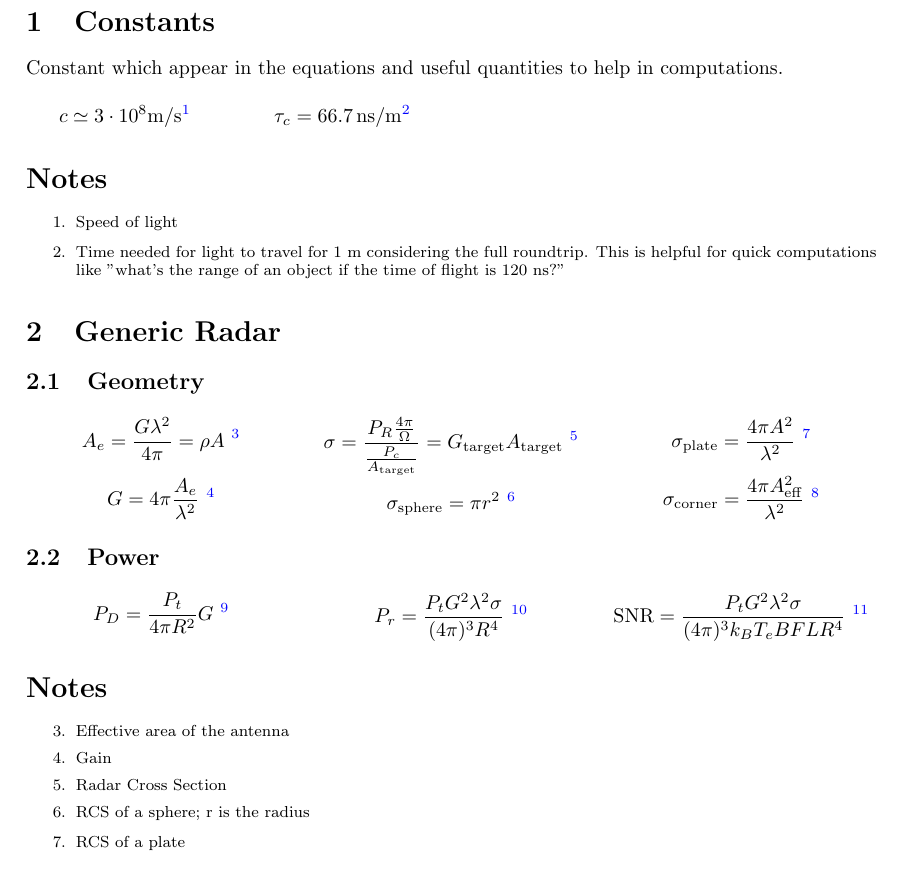
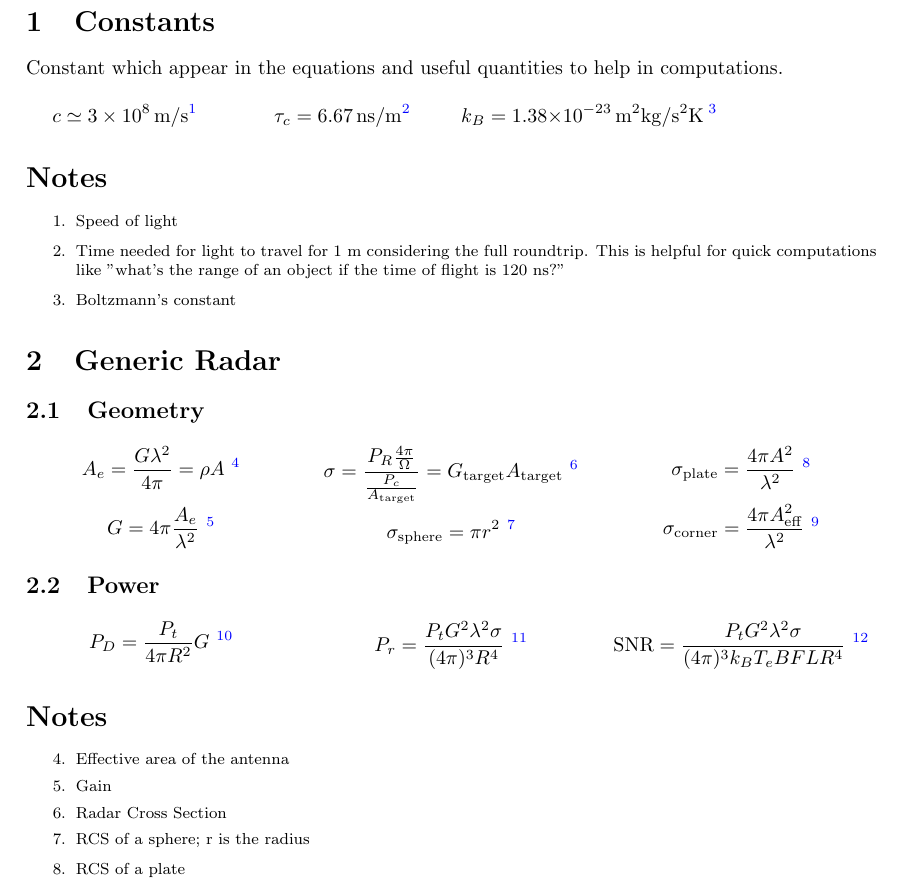
Before and after one commit to arscisca/radar-formulas, a LaTeX document (main.tex, which reads sections/constants.tex): part of page 3 of 4, cut so that both start at the same text. Compiled offline with pdfLaTeX.

Commit message:
Fix constants

```diff
--- a/sections/constants.tex
+++ b/sections/constants.tex
@@ -2,11 +2,14 @@
 Constant which appear in the equations and useful quantities to help in computations.
 
 \begin{multicols}{4} \noindent
-	$$ c \simeq 3 \cdot 10^8 \SI{}{m / s}
+	$$ c \simeq \SI{3e8}{m / s}
 		\endnote{Speed of light}
 		$$
-	$$ \tau_c = \SI{66.7}{ns / m}
+	$$ \tau_c = \SI{6.67}{ns / m}
 		\endnote{Time needed for light to travel for 1 m considering the full roundtrip. This is helpful for quick computations like "what's the range of an object if the time of flight is 120 ns?"}
+		$$
+	$$ k_B = \SI{1.38e-23}{m^2 kg / s^2 K}\
+		\endnote{Boltzmann's constant}
 		$$
 \end{multicols}
 
```
Also changed, not shown: main.pdf.
